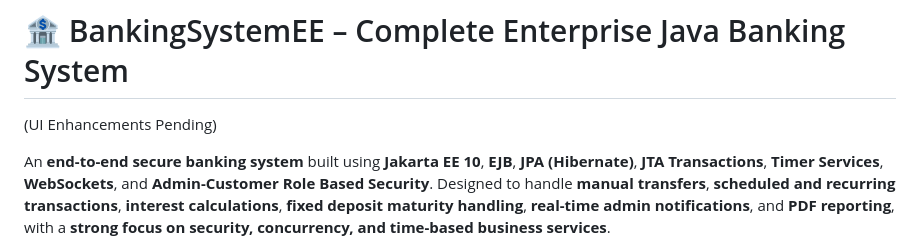
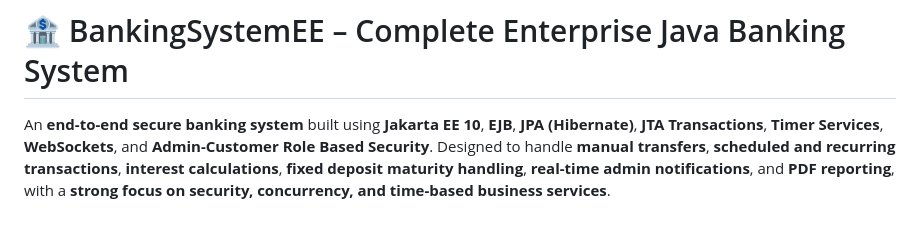
Before and after one commit to dilansachcha/BankingSystemEE, a Markdown page: README.md, the part around the change. GitHub-like rendering; blank space fills up the shorter version.

```diff
--- a/README.md
+++ b/README.md
@@ -1,5 +1,4 @@
 # 🏦 BankingSystemEE – Complete Enterprise Java Banking System
-(UI Enhancements Pending)
 
 An **end-to-end secure banking system** built using **Jakarta EE 10**, **EJB**, **JPA (Hibernate)**, **JTA Transactions**, **Timer Services**, **WebSockets**, and **Admin-Customer Role Based Security**. Designed to handle **manual transfers**, **scheduled and recurring transactions**, **interest calculations**, **fixed deposit maturity handling**, **real-time admin notifications**, and **PDF reporting**, with a **strong focus on security, concurrency, and time-based business services**.
 
```
